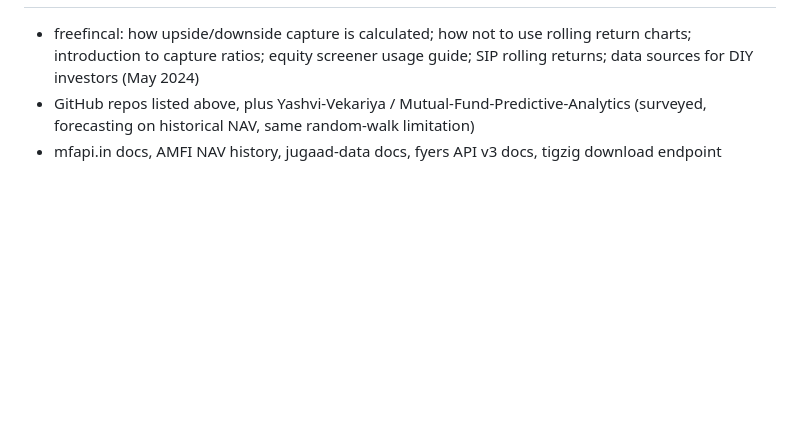
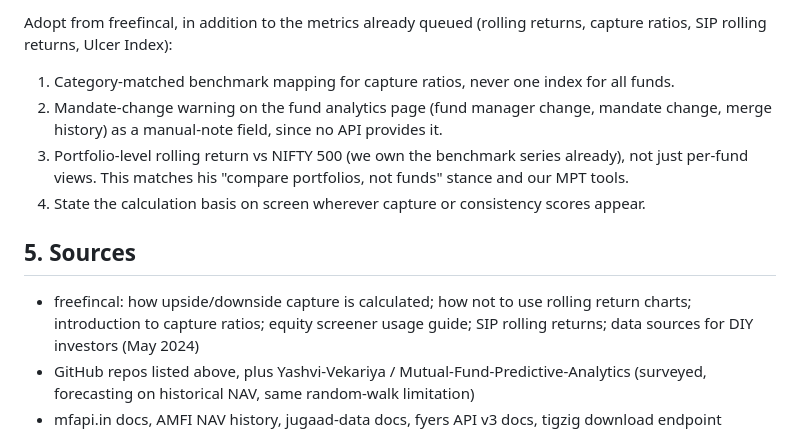
Before and after one commit to dinjojo/pm-india, a Markdown page: docs/mf-forecasting-research.md, the part around one of its changes. GitHub-like rendering; blank space fills up the shorter version.

Commit message:
Document freefincal toolkit, data sources, and Reddit reception
Amp-Thread-ID: https://ampcode.com/threads/T-01a14f02-7861-70c0-b55f-26aefa1dead8
Co-authored-by: Amp <amp@ampcode.com>

```diff
--- a/docs/mf-forecasting-research.md
+++ b/docs/mf-forecasting-research.md
@@ -71,3 +114,11 @@ What is worth building, in order:
+Adopt from freefincal, in addition to the metrics already queued (rolling returns, capture ratios, SIP rolling returns, Ulcer Index):
+
+1. Category-matched benchmark mapping for capture ratios, never one index for all funds.
+2. Mandate-change warning on the fund analytics page (fund manager change, mandate change, merge history) as a manual-note field, since no API provides it.
+3. Portfolio-level rolling return vs NIFTY 500 (we own the benchmark series already), not just per-fund views. This matches his "compare portfolios, not funds" stance and our MPT tools.
+4. State the calculation basis on screen wherever capture or consistency scores appear.
+
+## 5. Sources
 
 - freefincal: how upside/downside capture is calculated; how not to use rolling return charts; introduction to capture ratios; equity screener usage guide; SIP rolling returns; data sources for DIY investors (May 2024)
 - GitHub repos listed above, plus Yashvi-Vekariya / Mutual-Fund-Predictive-Analytics (surveyed, forecasting on historical NAV, same random-walk limitation)
```
Also changed, not shown: other parts of docs/mf-forecasting-research.md (+44 -1 lines).
